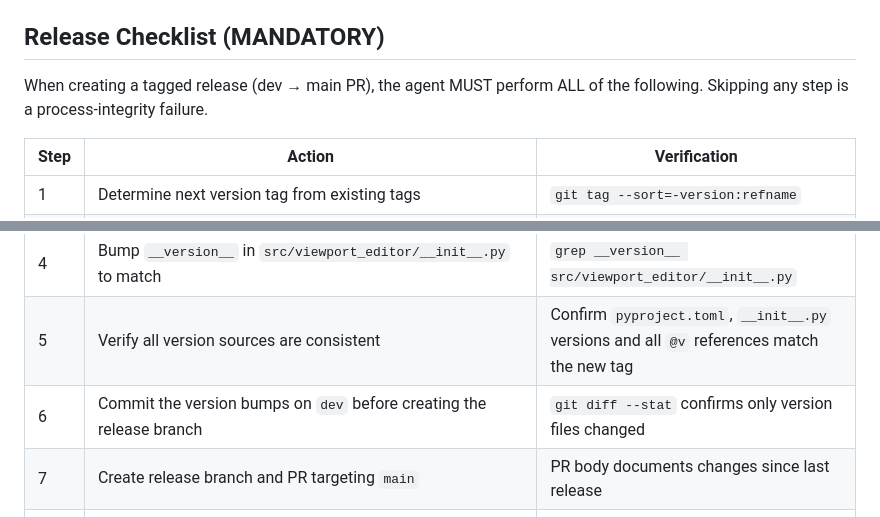
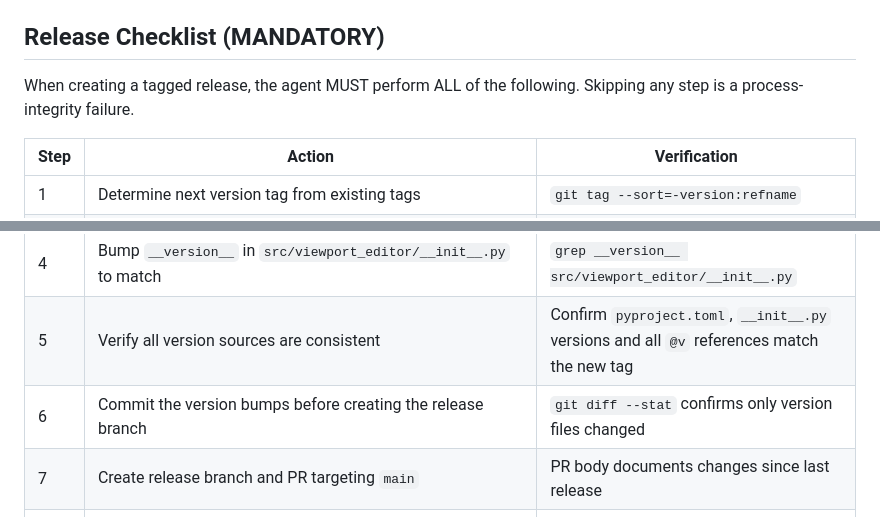
Before and after one commit to michael-conrad/viewport-editor, a Markdown page: AGENTS.md, 2 parts joined by grey strips. GitHub-like rendering.

Commit message:
docs: migrate AGENTS.md to trunk-based development

```diff
--- a/AGENTS.md
+++ b/AGENTS.md
@@ -56,7 +56,7 @@ Papers live in `papers/<slug>/`. Each paper has:
 
 ## Release Checklist (MANDATORY)
 
-When creating a tagged release (dev → main PR), the agent MUST perform ALL of the following. Skipping any step is a process-integrity failure.
+When creating a tagged release, the agent MUST perform ALL of the following. Skipping any step is a process-integrity failure.
 
 | Step | Action | Verification |
 |------|--------|-------------|
@@ -66,7 +66,7 @@ When creating a tagged release (dev → main PR), the agent MUST perform ALL of
 | 3 | Bump `version` in `pyproject.toml` to match the release tag | `grep 'version =' pyproject.toml` |
 | 4 | Bump `__version__` in `src/viewport_editor/__init__.py` to match | `grep __version__ src/viewport_editor/__init__.py` |
 | 5 | Verify all version sources are consistent | Confirm `pyproject.toml`, `__init__.py` versions and all `@v` references match the new tag |
-| 6 | Commit the version bumps on `dev` before creating the release branch | `git diff --stat` confirms only version files changed |
+| 6 | Commit the version bumps before creating the release branch | `git diff --stat` confirms only version files changed |
 | 7 | Create release branch and PR targeting `main` | PR body documents changes since last release |
 | 8 | After PR merge, create a GitHub Release with release notes | `gh release create <tag> --notes "..."` |
 | 9 | Clean up merged release branch | `git branch -D`, `git push origin --delete` |
```
